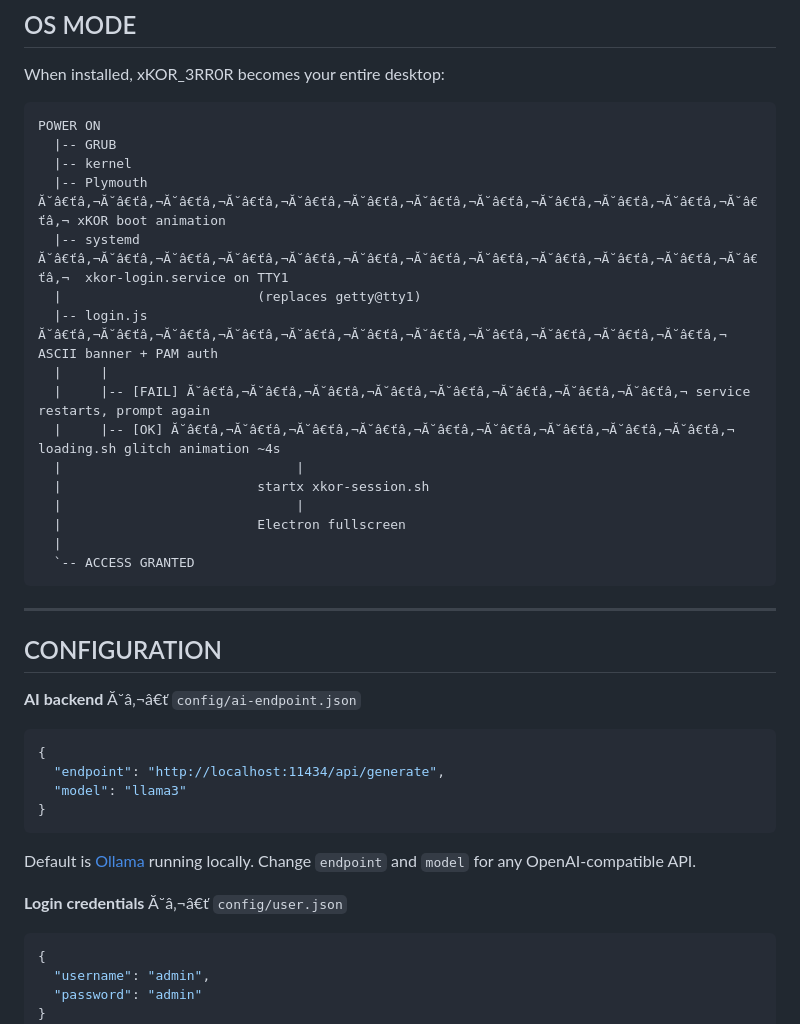
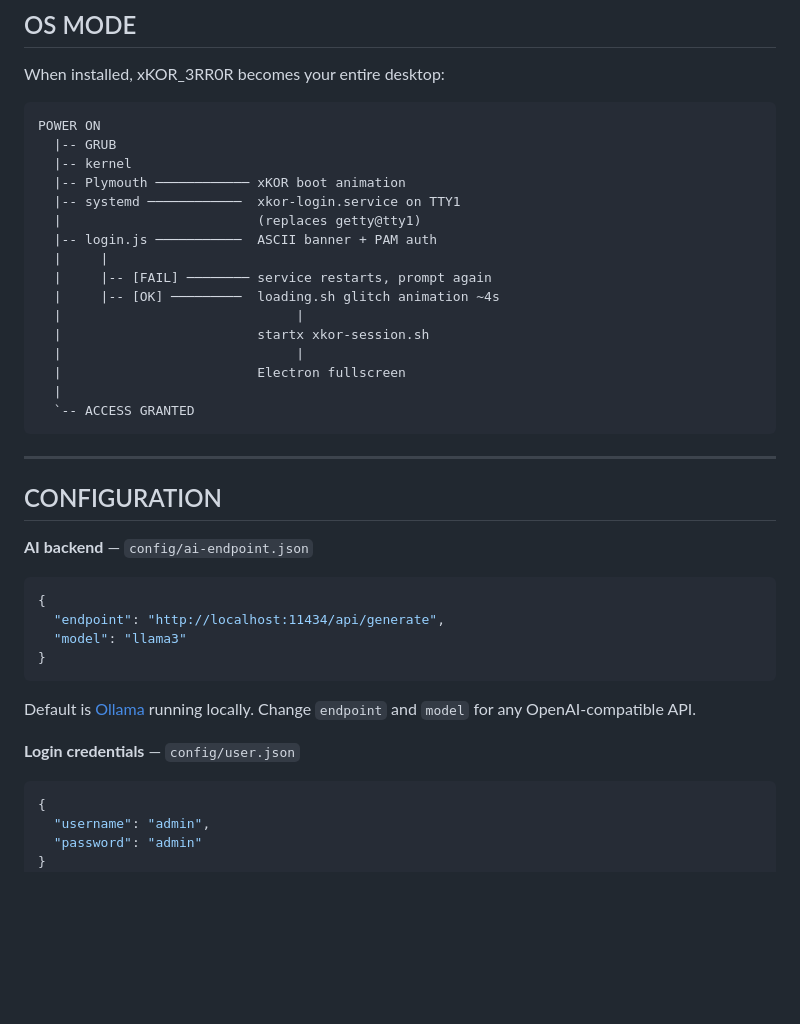
Before and after one commit to krko2n/xKOR_3RR0R, a Markdown page: README.md, the part around one of its changes. Rendered like a GitHub page; blank space fills up the shorter version.

Commit message:
Replace special characters with standard symbols in README

````diff
--- a/README.md
+++ b/README.md
@@ -114,13 +114,13 @@ When installed, xKOR_3RR0R becomes your entire desktop:
 POWER ON
   |-- GRUB
   |-- kernel
-  |-- Plymouth Ă˘â€ťâ‚¬Ă˘â€ťâ‚¬Ă˘â€ťâ‚¬Ă˘â€ťâ‚¬Ă˘â€ťâ‚¬Ă˘â€ťâ‚¬Ă˘â€ťâ‚¬Ă˘â€ťâ‚¬Ă˘â€ťâ‚¬Ă˘â€ťâ‚¬Ă˘â€ťâ‚¬Ă˘â€ťâ‚¬ xKOR boot animation
-  |-- systemd Ă˘â€ťâ‚¬Ă˘â€ťâ‚¬Ă˘â€ťâ‚¬Ă˘â€ťâ‚¬Ă˘â€ťâ‚¬Ă˘â€ťâ‚¬Ă˘â€ťâ‚¬Ă˘â€ťâ‚¬Ă˘â€ťâ‚¬Ă˘â€ťâ‚¬Ă˘â€ťâ‚¬Ă˘â€ťâ‚¬  xkor-login.service on TTY1
+  |-- Plymouth ──────────── xKOR boot animation
+  |-- systemd ────────────  xkor-login.service on TTY1
   |                         (replaces getty@tty1)
-  |-- login.js Ă˘â€ťâ‚¬Ă˘â€ťâ‚¬Ă˘â€ťâ‚¬Ă˘â€ťâ‚¬Ă˘â€ťâ‚¬Ă˘â€ťâ‚¬Ă˘â€ťâ‚¬Ă˘â€ťâ‚¬Ă˘â€ťâ‚¬Ă˘â€ťâ‚¬Ă˘â€ťâ‚¬  ASCII banner + PAM auth
+  |-- login.js ───────────  ASCII banner + PAM auth
   |     |
-  |     |-- [FAIL] Ă˘â€ťâ‚¬Ă˘â€ťâ‚¬Ă˘â€ťâ‚¬Ă˘â€ťâ‚¬Ă˘â€ťâ‚¬Ă˘â€ťâ‚¬Ă˘â€ťâ‚¬Ă˘â€ťâ‚¬ service restarts, prompt again
-  |     |-- [OK] Ă˘â€ťâ‚¬Ă˘â€ťâ‚¬Ă˘â€ťâ‚¬Ă˘â€ťâ‚¬Ă˘â€ťâ‚¬Ă˘â€ťâ‚¬Ă˘â€ťâ‚¬Ă˘â€ťâ‚¬Ă˘â€ťâ‚¬  loading.sh glitch animation ~4s
+  |     |-- [FAIL] ──────── service restarts, prompt again
+  |     |-- [OK] ─────────  loading.sh glitch animation ~4s
   |                              |
   |                         startx xkor-session.sh
   |                              |
@@ -133,7 +133,7 @@ POWER ON
 
 ## CONFIGURATION
 
-**AI backend** Ă˘â‚¬â€ť `config/ai-endpoint.json`
+**AI backend** — `config/ai-endpoint.json`
 
 ```json
 {
@@ -144,7 +144,7 @@ POWER ON
 
 Default is [Ollama](https://ollama.ai) running locally. Change `endpoint` and `model` for any OpenAI-compatible API.
 
-**Login credentials** Ă˘â‚¬â€ť `config/user.json`
+**Login credentials** — `config/user.json`
 
 ```json
 {
````
Also changed, not shown: other parts of README.md (+12 -12 lines).
